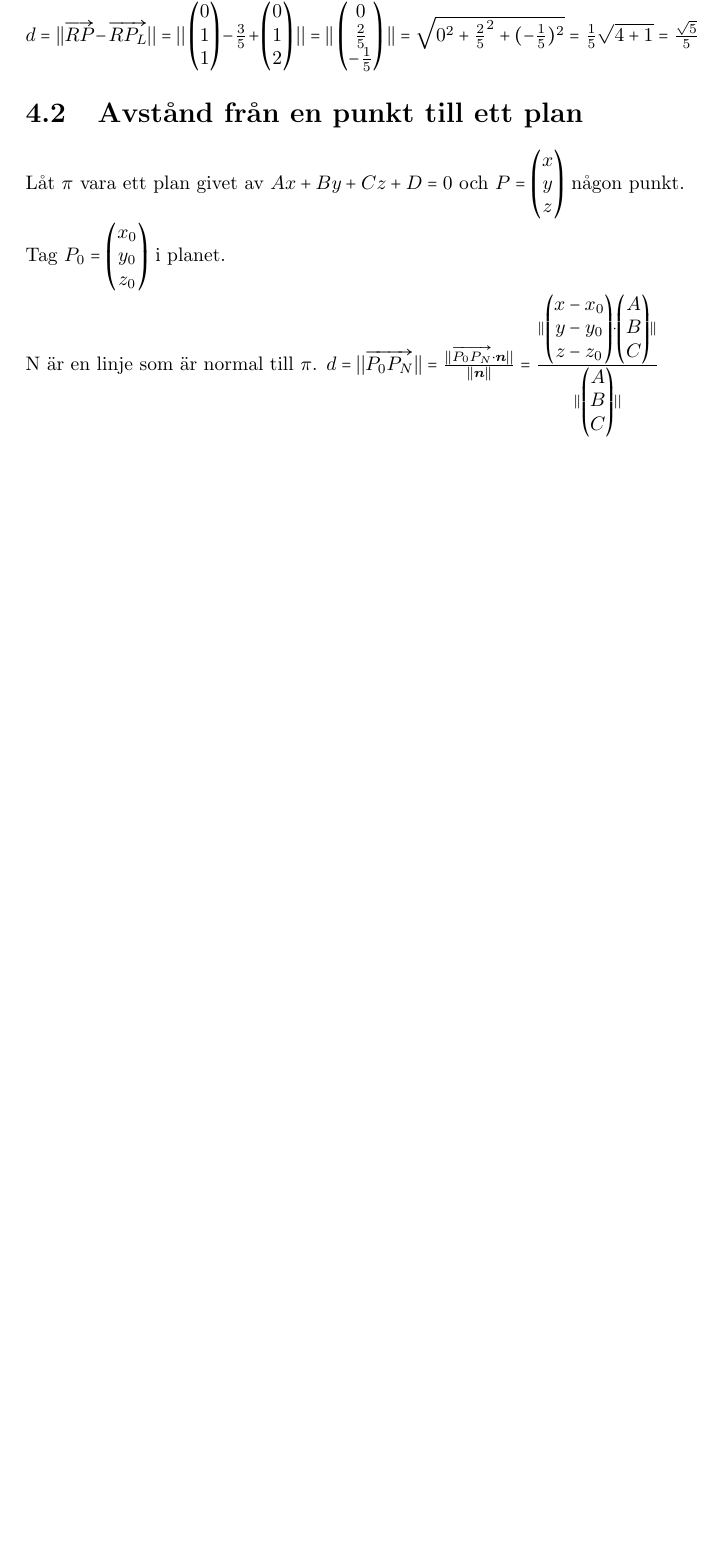
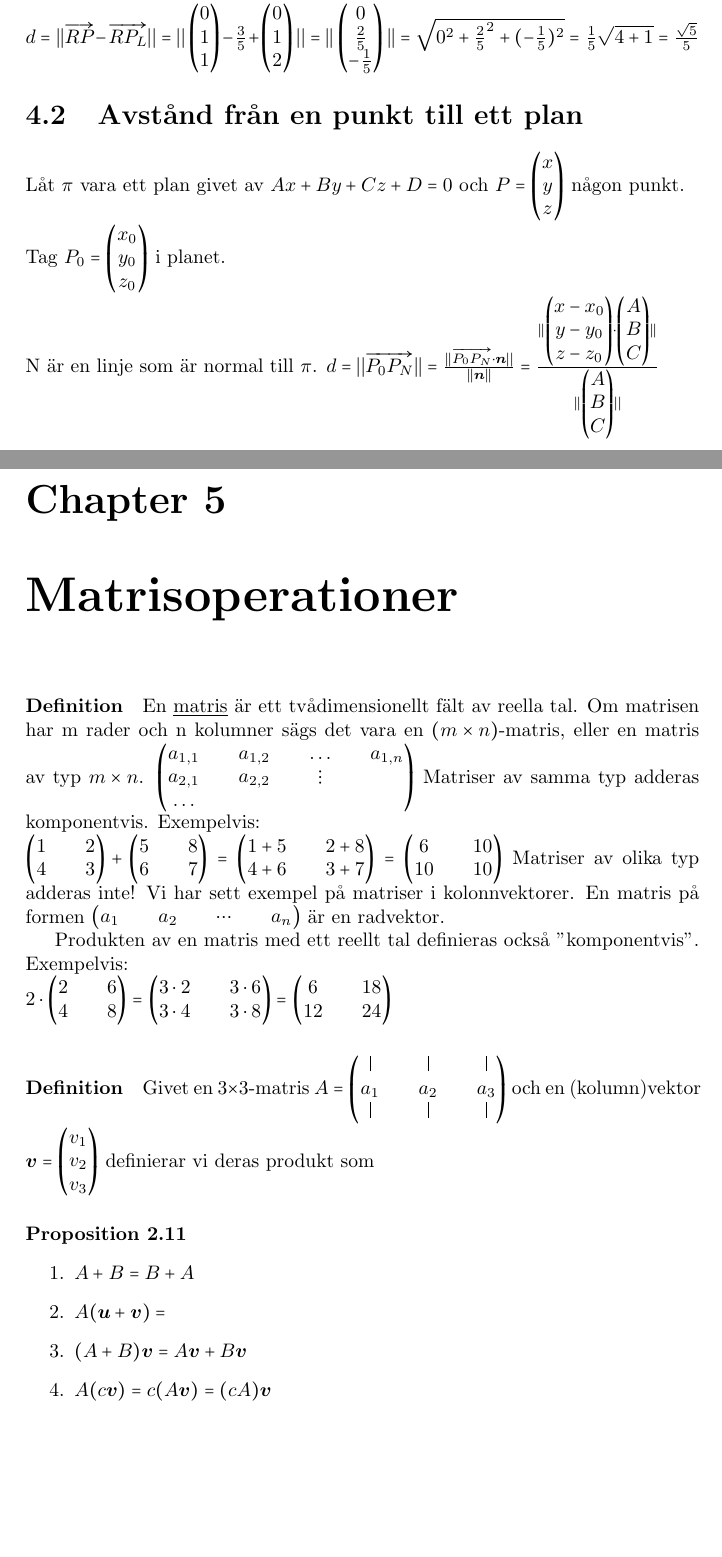
Before and after one commit to Krysset/Notes, a LaTeX document (TMV206/TMV206.tex, which reads TMV206/lessons/lesson05/lesson05.tex): part of page 15 of 15 before the commit and two parts of pages 15 and 16 of 20 after it, the two joined at a grey line, cut so that both start at the same text, the shorter picture padded with empty space. The pictures show the PDF file TMV206/TMV206.pdf that the author committed with the source.

Commit message:
first draft lesson 5

```diff
--- /dev/null
+++ b/TMV206/lessons/lesson05/lesson05.tex
@@ -0,0 +1,41 @@
+\chapter{Matrisoperationer}
+\paragraph{Definition} En \underline{matris} är ett tvådimensionellt fält av reella tal.
+Om matrisen har m rader och n kolumner sägs det vara en $(m\times n)$-matris, eller en matris av typ $m\times n$.
+$\begin{pmatrix}
+    a_{1,1} && a_{1,2} && \ldots && a_{1,n}\\
+    a_{2,1} && a_{2,2} && \vdots && \\
+    \ldots
+\end{pmatrix}$
+Matriser av samma typ adderas komponentvis. Exempelvis:\\
+$\begin{pmatrix}
+    1&&2\\4&&3
+\end{pmatrix}+\begin{pmatrix}
+    5&&8\\6&&7
+\end{pmatrix}=
+\begin{pmatrix}
+    1+5&&2+8\\4+6&&3+7
+\end{pmatrix}=\begin{pmatrix}
+    6&&10\\10&&10
+\end{pmatrix}$
+Matriser av olika typ adderas inte!
+Vi har sett exempel på matriser i kolonnvektorer.
+En matris på formen $\begin{pmatrix}a_{1}&&a_{2}&&\hdots&&a_{n}\end{pmatrix}$ är en radvektor.
+
+Produkten av en matris med ett reellt tal definieras också "komponentvis". Exempelvis:\\
+$2\cdot \begin{pmatrix}
+    2&&6\\4&&8
+\end{pmatrix}=\begin{pmatrix}
+    3\cdot 2&&3\cdot 6\\3\cdot 4&&3\cdot 8
+\end{pmatrix}=\begin{pmatrix}
+    6&&18\\12&&24
+\end{pmatrix}$
+
+\paragraph{Definition} Givet en $3\times 3$-matris $A=\begin{pmatrix}
+    \line(0,1){8}&&\line(0,1){8}&&\line(0,1){8}\\
+    a_{1}&&a_{2}&&a_{3}\\
+    \line(0,1){8}&&\line(0,1){8}&&\line(0,1){8}
+\end{pmatrix}$ och en (kolumn)vektor $\bm{v}=\begin{pmatrix}v_{1}\\v_{2}\\v_{3}\end{pmatrix}$ definierar vi deras
+produkt som  % fyll i
+
+\paragraph{Proposition 2.11}
+\begin{enumerate}
@@ -0,0 +59,3 @@
+    A\bm{b}_{1}&&A\bm{b}_{2}&&A\bm{b}_{3}\\
+    \line(0,1){8}&&\line(0,1){8}&&\line(0,1){8}
+\end{pmatrix}$
@@ -0,0 +66,2 @@
+$AB=\begin{pmatrix}
+    0&&2\\4&&6
@@ -0,0 +80,21 @@
+\includegraphics[scale=0.3]{imgs/22-01-31-img01.png}\\
+Låt oss använda Prop 2.14 för att beräkna AB från exemplet ovan:\\
+%fyll i missat
+\includegraphics[scale=0.3]{imgs/22-01-31-img02.png}\\
+\paragraph{Propostion 2.16} Låt $A,B,C$ vara $n\times n$-matriser.
+\begin{enumerate}
+    \item $A(cB)=c(AB)=(cA)B$
+    \item $A(B+C)=AB+AC$
+    \item $(B+C)A=BA+CA$
+    \item $A(B\bm{v})=(AB)\bm{v}$
+    \item $A(BC)=(AB)C$
+\end{enumerate}
+Kom ihåg att $AB\neq BA$!
+
+\paragraph{Definition} Givet en $m\times n$-matris A så ges dess \underline{transponat},$A^{t}$, av den $n\times m$-matris av att $a^{t}_{ij}=a_{ji}$.
+
+\paragraph{Ex} Om $a=\begin{pmatrix}
+    1&&2&&4\\3&&6&&9
+\end{pmatrix}$ då $A^{t}=\begin{pmatrix}
+    1&&3\\2&&6\\4&&9
+\end{pmatrix}$
@@ -0,0 +107,12 @@
+\begin{enumerate}
+    \item $(a^{t})^{t}=A$
+    \item $(A+B)^{t}=A^{t}+B^{t}$
+    \item $(cA)^{t}=cA^{t}$
+    \item $(AB)^{t}=B^{t}A^{t}$
+\end{enumerate}
+
+\chapter{Determinanter (Avs. 2.2)}
+\paragraph{Definition} Givet en $2\times 2$-matris $a=\begin{pmatrix}a&&b\\c&&d\end{pmatrix}$ låter vi dess \underline{determinant} vara $det(A)=\begin{vmatrix}a&&b\\c&&d\end{vmatrix}=ad-bc$.
+
+\paragraph{Ex} Om $A=\begin{pmatrix}
+    2&&0\\0&&1
@@ -0,0 +125 @@
+    0\\1
@@ -0,0 +132,7 @@
+\includegraphics[scale=0.5]{imgs/22-01-31-img04.png}
+\subparagraph{Bevis} Vad är $area(D)$?
+Låt L vara en linje som är ortogonal mot $\bm{u}=\begin{pmatrix}
+    a\\c
+\end{pmatrix}$.
+Då är $\bm{r}=\begin{pmatrix}
+    c\\-a
```
Also changed, not shown: TMV206/TMV206.tex (+3 -0 lines), TMV206/TMV206.pdf, TMV206/lessons/lesson05/imgs/22-01-31-img01.png (added), TMV206/lessons/lesson05/imgs/22-01-31-img02.png (added), TMV206/lessons/lesson05/imgs/22-01-31-img04.png (added), TMV206/lessons/lesson05/lesson05.tex (90 more changed lines), 6 other files.
